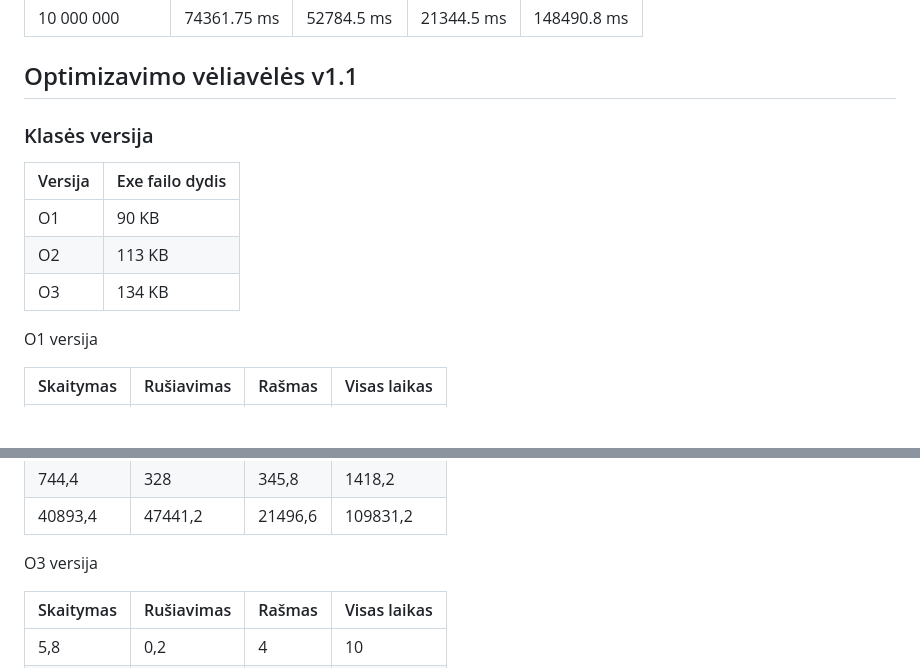
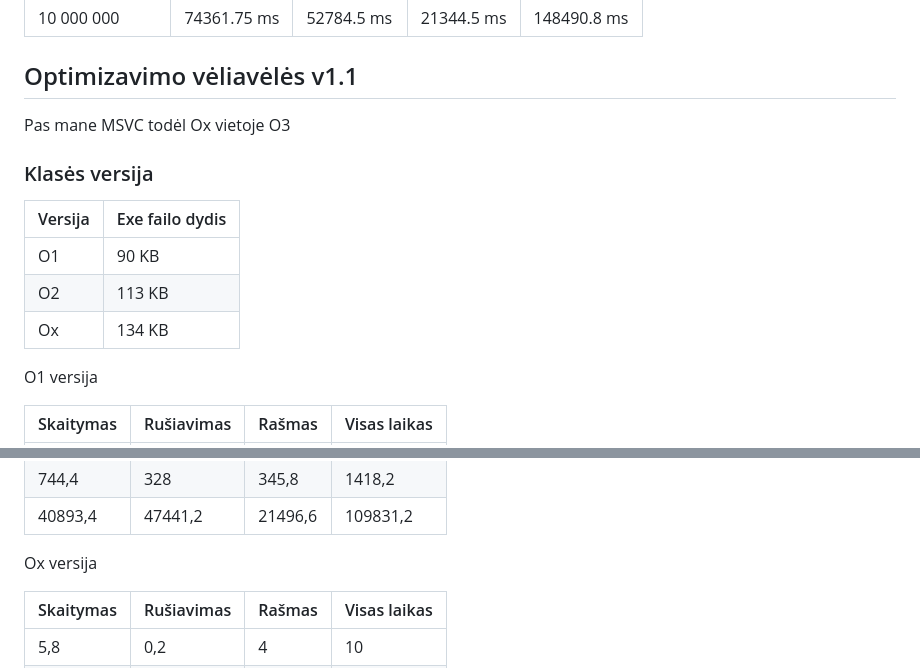
Before and after one commit to koldMB/student-sistema-1-versija, a Markdown page: README.md, 2 parts joined by grey strips. Drawn GitHub-style; blank space fills up the shorter version.

Commit message:
Update README with optimization flags and sizes

```diff
--- a/README.md
+++ b/README.md
@@ -131,13 +131,15 @@ Milisekundė (ms) - viena tūkstantoji sekundės dalis
 | 10 000 000     | 74361.75 ms   | 52784.5 ms    | 21344.5 ms    | 148490.8 ms   |
 ## Optimizavimo vėliavėlės v1.1
 
+Pas mane MSVC todėl Ox vietoje O3
+
 ### Klasės versija
 
  Versija | Exe failo dydis
 ---------|-----------------
  O1      | 90 KB
  O2      | 113 KB
- O3      | 134 KB
+ Ox      | 134 KB
 
 O1 versija
 
@@ -160,7 +162,7 @@ O2 versija
  744,4     | 328        | 345,8   | 1418,2
  40893,4   | 47441,2    | 21496,6 | 109831,2
 
-O3 versija
+Ox versija
 
  Skaitymas | Rušiavimas | Rašmas  | Visas laikas
 -----------|------------|---------|--------------
```
